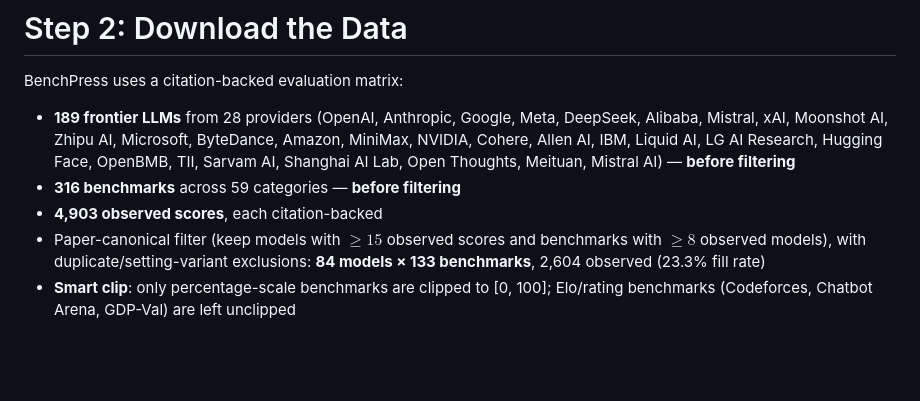
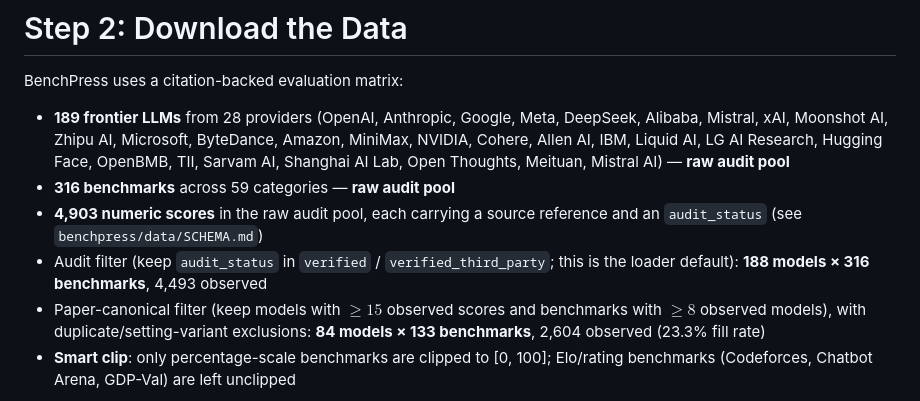
Before and after one commit to microsoft/benchpress, a Markdown page: README.md, the part around the change. Drawn GitHub-style; blank space fills up the shorter version.

Commit message:
Document the audit-status filter in the matrix construction chain
The README jumped from the 4,903-row raw audit pool straight to the
84x133 paper matrix via the >=15/>=8 thresholds, which does not
reproduce: applying those thresholds to all numeric rows yields
98x135 with 3,071 observations. The loader defaults to
audit_status in {verified, verified_third_party}, which narrows the
pool to 188x316 with 4,493 observations before thresholding.

Also drop the per-row "each citation-backed" claim: 24 of the 4,493
verified rows record their source in notes without a reference_url.

Co-authored-by: Copilot <223556219+Copilot@users.noreply.github.com>

```diff
--- a/README.md
+++ b/README.md
@@ -87,9 +87,10 @@ To set up the environment for using BenchPress, please follow the steps below.
 
 BenchPress uses a citation-backed evaluation matrix:
 
-- **189 frontier LLMs** from 28 providers (OpenAI, Anthropic, Google, Meta, DeepSeek, Alibaba, Mistral, xAI, Moonshot AI, Zhipu AI, Microsoft, ByteDance, Amazon, MiniMax, NVIDIA, Cohere, Allen AI, IBM, Liquid AI, LG AI Research, Hugging Face, OpenBMB, TII, Sarvam AI, Shanghai AI Lab, Open Thoughts, Meituan, Mistral AI) — **before filtering**
-- **316 benchmarks** across 59 categories — **before filtering**
-- **4,903 observed scores**, each citation-backed
+- **189 frontier LLMs** from 28 providers (OpenAI, Anthropic, Google, Meta, DeepSeek, Alibaba, Mistral, xAI, Moonshot AI, Zhipu AI, Microsoft, ByteDance, Amazon, MiniMax, NVIDIA, Cohere, Allen AI, IBM, Liquid AI, LG AI Research, Hugging Face, OpenBMB, TII, Sarvam AI, Shanghai AI Lab, Open Thoughts, Meituan, Mistral AI) — **raw audit pool**
+- **316 benchmarks** across 59 categories — **raw audit pool**
+- **4,903 numeric scores** in the raw audit pool, each carrying a source reference and an `audit_status` (see `benchpress/data/SCHEMA.md`)
+- Audit filter (keep `audit_status` in `verified` / `verified_third_party`; this is the loader default): **188 models × 316 benchmarks**, 4,493 observed
 - Paper-canonical filter (keep models with $\geq 15$ observed scores and benchmarks with $\geq 8$ observed models), with duplicate/setting-variant exclusions: **84 models × 133 benchmarks**, 2,604 observed (23.3% fill rate)
 - **Smart clip**: only percentage-scale benchmarks are clipped to [0, 100]; Elo/rating benchmarks (Codeforces, Chatbot Arena, GDP-Val) are left unclipped
 
```
